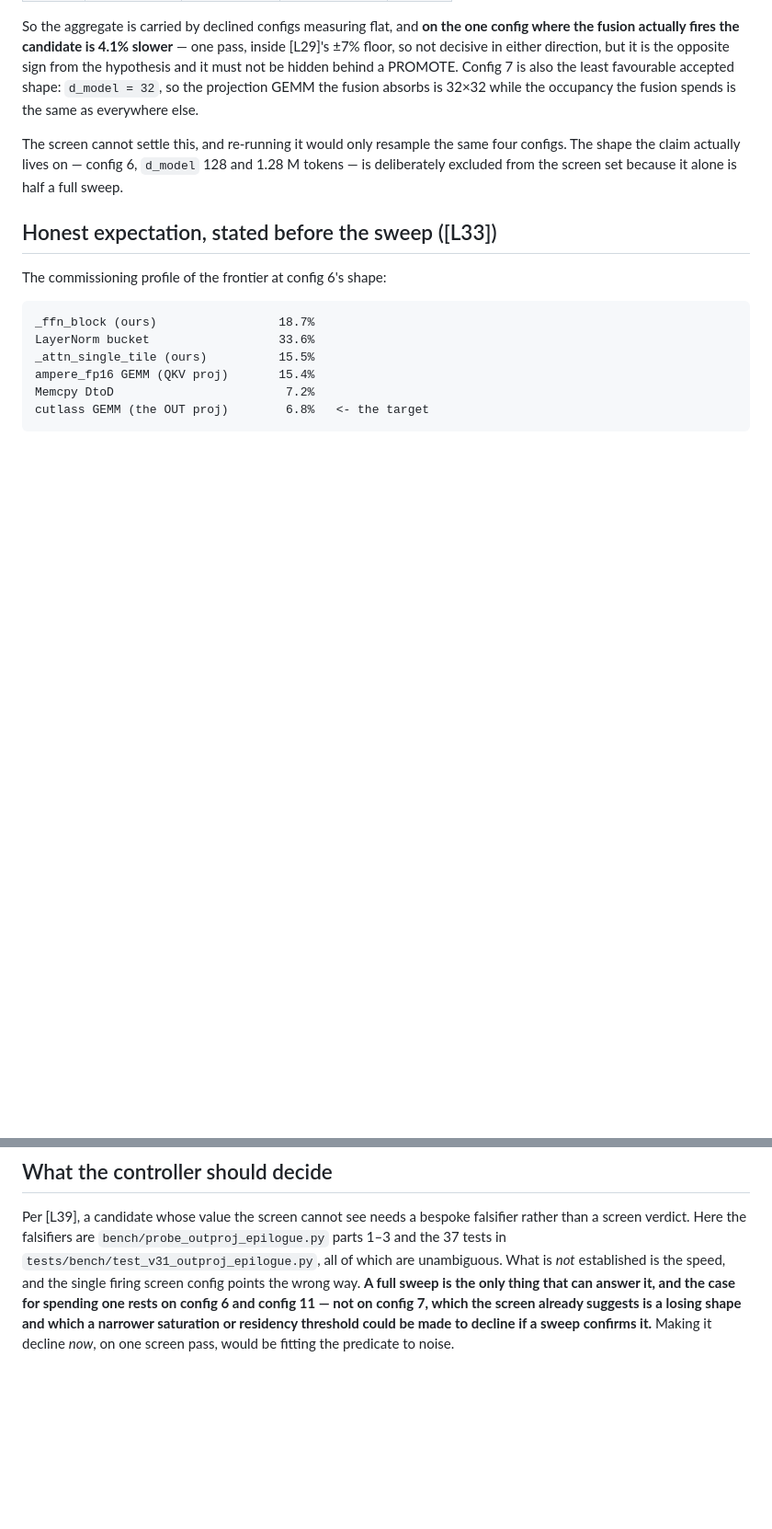
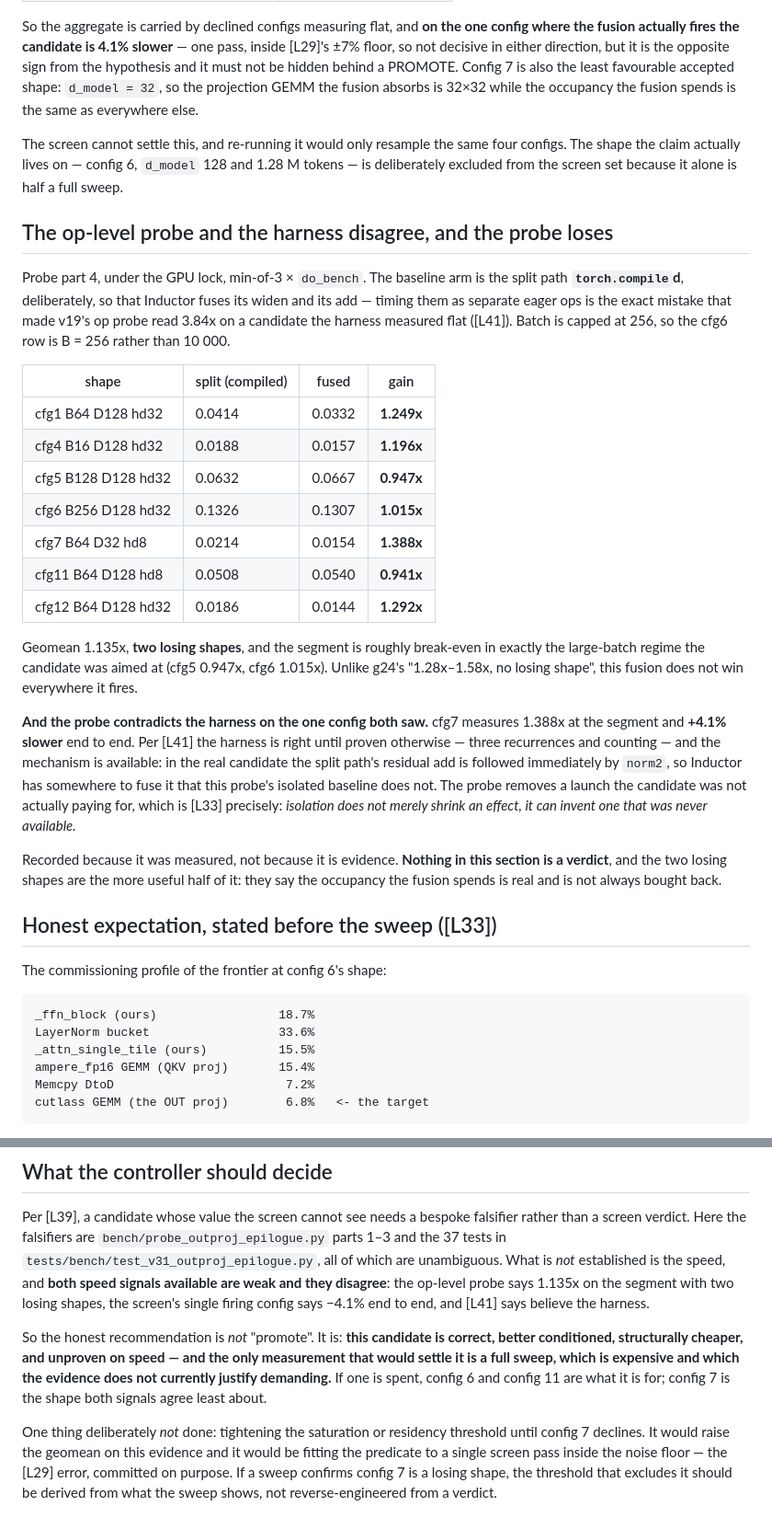
Before and after one commit to checkpoint214159/ratchet, a Markdown page: docs/findings/33-the-outprojection-epilogue.md, 2 parts joined by grey strips. Shown at 92% size. Rendered like a GitHub page; blank space fills up the shorter version.

Commit message:
docs(g31): the op-level probe measures 1.135x and the harness disagrees
Probe part 4 under the lock, split arm torch.compile'd so Inductor fuses its
widen and add (the v19 mistake, L41, deliberately avoided): 0.94x-1.39x on
the segment, geomean 1.135x, TWO LOSING SHAPES -- and roughly break-even in
exactly the large-batch regime the candidate targets (cfg5 0.947x, cfg6
1.015x at B=256). g24's "no losing shape" does not carry over.

The probe and the screen disagree on the one config both saw: cfg7 reads
1.388x at the segment and 4.1% SLOWER end to end. L41 says the harness wins,
and the mechanism is available -- in the real candidate the split path's
residual add is followed by norm2, so Inductor has somewhere to fuse it that
an isolated baseline does not. The probe removes a launch the candidate was
not paying for. L33 exactly: isolation can invent an effect that was never
available.

Verdict recorded as unproven rather than promoted. Explicitly NOT done:
tightening the saturation or residency threshold until config 7 declines --
that would raise the geomean by fitting the predicate to one screen pass
inside the +/-7% floor.

Co-Authored-By: Claude Opus 5 (1M context) <noreply@anthropic.com>

```diff
--- a/docs/findings/33-the-outprojection-epilogue.md
+++ b/docs/findings/33-the-outprojection-epilogue.md
@@ -171,6 +171,40 @@ The screen cannot settle this, and re-running it would only resample the same fo
 The shape the claim actually lives on — config 6, `d_model` 128 and 1.28 M tokens — is
 deliberately excluded from the screen set because it alone is half a full sweep.
 
+## The op-level probe and the harness disagree, and the probe loses
+
+Probe part 4, under the GPU lock, min-of-3 × `do_bench`. The baseline arm is the split path
+**`torch.compile`d**, deliberately, so that Inductor fuses its widen and its add — timing
+them as separate eager ops is the exact mistake that made v19's op probe read 3.84x on a
+candidate the harness measured flat ([L41]). Batch is capped at 256, so the cfg6 row is
+B = 256 rather than 10 000.
+
+| shape | split (compiled) | fused | gain |
+|---|---|---|---|
+| cfg1  B64  D128 hd32 | 0.0414 | 0.0332 | **1.249x** |
+| cfg4  B16  D128 hd32 | 0.0188 | 0.0157 | **1.196x** |
+| cfg5  B128 D128 hd32 | 0.0632 | 0.0667 | **0.947x** |
+| cfg6  B256 D128 hd32 | 0.1326 | 0.1307 | **1.015x** |
+| cfg7  B64  D32  hd8  | 0.0214 | 0.0154 | **1.388x** |
+| cfg11 B64  D128 hd8  | 0.0508 | 0.0540 | **0.941x** |
+| cfg12 B64  D128 hd32 | 0.0186 | 0.0144 | **1.292x** |
+
+Geomean 1.135x, **two losing shapes**, and the segment is roughly break-even in exactly the
+large-batch regime the candidate was aimed at (cfg5 0.947x, cfg6 1.015x). Unlike g24's
+"1.28x–1.58x, no losing shape", this fusion does not win everywhere it fires.
+
+**And the probe contradicts the harness on the one config both saw.** cfg7 measures 1.388x
+at the segment and **+4.1% slower** end to end. Per [L41] the harness is right until proven
+otherwise — three recurrences and counting — and the mechanism is available: in the real
+candidate the split path's residual add is followed immediately by `norm2`, so Inductor has
+somewhere to fuse it that this probe's isolated baseline does not. The probe removes a
+launch the candidate was not actually paying for, which is [L33] precisely: *isolation does
+not merely shrink an effect, it can invent one that was never available.*
+
+Recorded because it was measured, not because it is evidence. **Nothing in this section is
+a verdict**, and the two losing shapes are the more useful half of it: they say the
+occupancy the fusion spends is real and is not always bought back.
+
 ## Honest expectation, stated before the sweep ([L33])
 
 The commissioning profile of the frontier at config 6's shape:
@@ -205,9 +239,19 @@ that says which of three conditions refused rather than silently falling back.
 Per [L39], a candidate whose value the screen cannot see needs a bespoke falsifier rather
 than a screen verdict. Here the falsifiers are `bench/probe_outproj_epilogue.py` parts 1–3
 and the 37 tests in `tests/bench/test_v31_outproj_epilogue.py`, all of which are
-unambiguous. What is *not* established is the speed, and the single firing screen config
-points the wrong way. **A full sweep is the only thing that can answer it, and the case for
-spending one rests on config 6 and config 11 — not on config 7, which the screen already
-suggests is a losing shape and which a narrower saturation or residency threshold could be
-made to decline if a sweep confirms it.** Making it decline *now*, on one screen pass,
-would be fitting the predicate to noise.
+unambiguous. What is *not* established is the speed, and **both speed signals available are
+weak and they disagree**: the op-level probe says 1.135x on the segment with two losing
+shapes, the screen's single firing config says −4.1% end to end, and [L41] says believe the
+harness.
+
+So the honest recommendation is *not* "promote". It is: **this candidate is correct, better
+conditioned, structurally cheaper, and unproven on speed — and the only measurement that
+would settle it is a full sweep, which is expensive and which the evidence does not
+currently justify demanding.** If one is spent, config 6 and config 11 are what it is for;
+config 7 is the shape both signals agree least about.
+
+One thing deliberately *not* done: tightening the saturation or residency threshold until
+config 7 declines. It would raise the geomean on this evidence and it would be fitting the
+predicate to a single screen pass inside the noise floor — the [L29] error, committed on
+purpose. If a sweep confirms config 7 is a losing shape, the threshold that excludes it
+should be derived from what the sweep shows, not reverse-engineered from a verdict.
```
